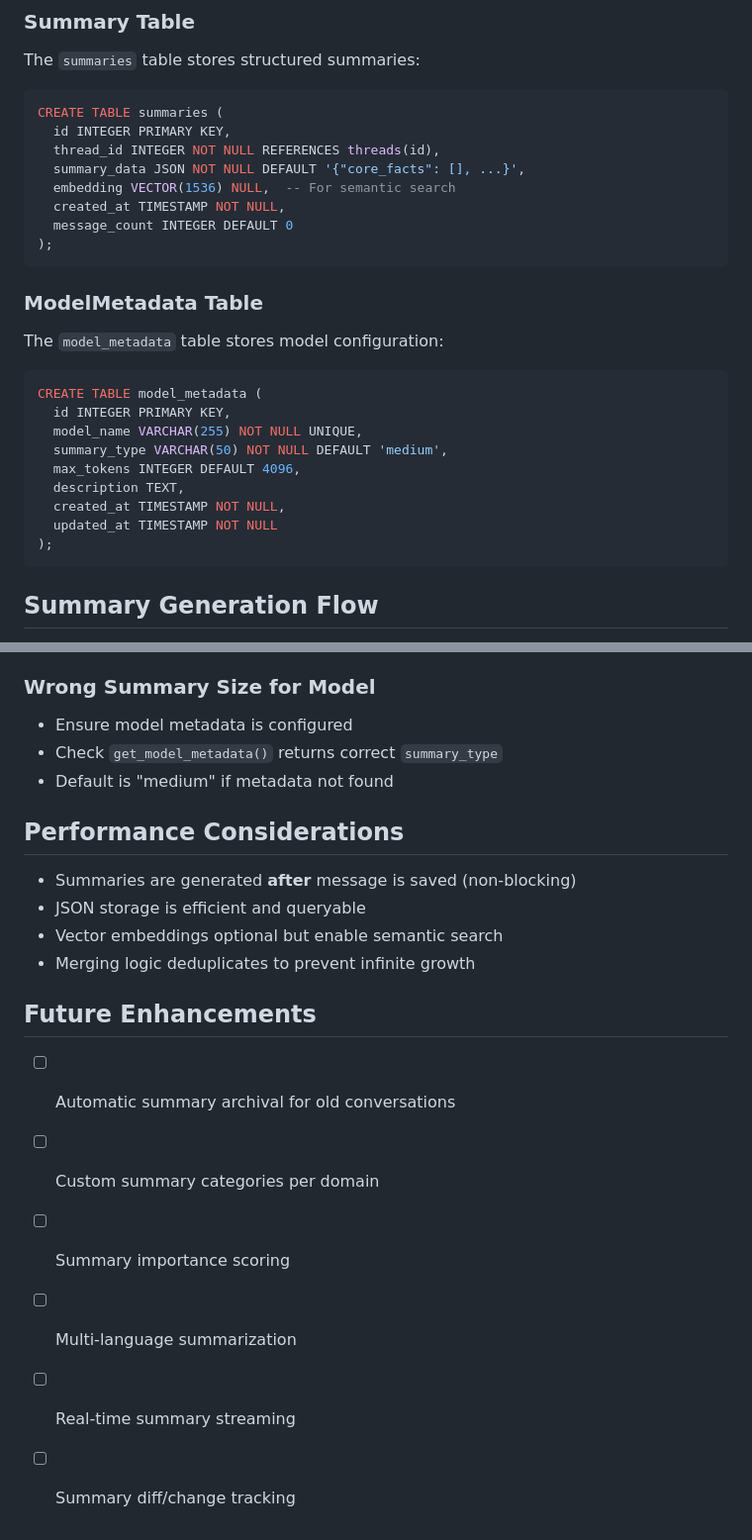
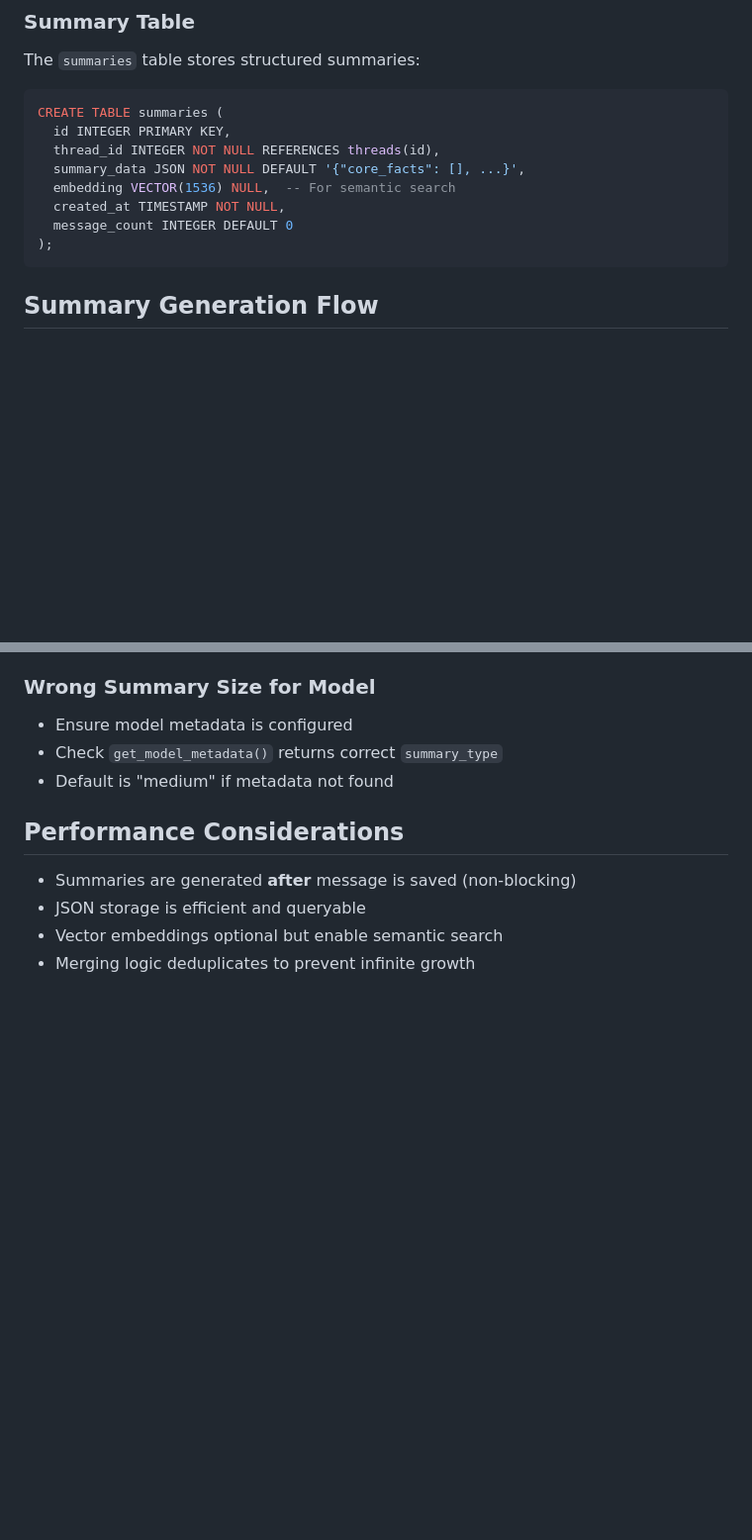
Before and after one commit to DakshPrajapati/SuperQAssesment, a Markdown page: guides/SUMMARIZATION_GUIDE.md, 2 parts joined by grey strips. Shown at 99% size. GitHub-like rendering; blank space fills up the shorter version.

````diff
--- a/guides/SUMMARIZATION_GUIDE.md
+++ b/guides/SUMMARIZATION_GUIDE.md
@@ -207,22 +159,6 @@ CREATE TABLE summaries (
   embedding VECTOR(1536) NULL,  -- For semantic search
   created_at TIMESTAMP NOT NULL,
   message_count INTEGER DEFAULT 0
-);
-```
-
-### ModelMetadata Table
-
-The `model_metadata` table stores model configuration:
-
-```sql
-CREATE TABLE model_metadata (
-  id INTEGER PRIMARY KEY,
-  model_name VARCHAR(255) NOT NULL UNIQUE,
-  summary_type VARCHAR(50) NOT NULL DEFAULT 'medium',
-  max_tokens INTEGER DEFAULT 4096,
-  description TEXT,
-  created_at TIMESTAMP NOT NULL,
-  updated_at TIMESTAMP NOT NULL
 );
 ```
 
@@ -361,12 +297,3 @@ class CustomSlicingEngine(SummarySlicingEngine):
 - JSON storage is efficient and queryable
 - Vector embeddings optional but enable semantic search
 - Merging logic deduplicates to prevent infinite growth
-
-## Future Enhancements
-
-- [ ] Automatic summary archival for old conversations
-- [ ] Custom summary categories per domain
-- [ ] Summary importance scoring
-- [ ] Multi-language summarization
-- [ ] Real-time summary streaming
-- [ ] Summary diff/change tracking
````
Also changed, not shown: other parts of guides/SUMMARIZATION_GUIDE.md (+4 -52 lines).
